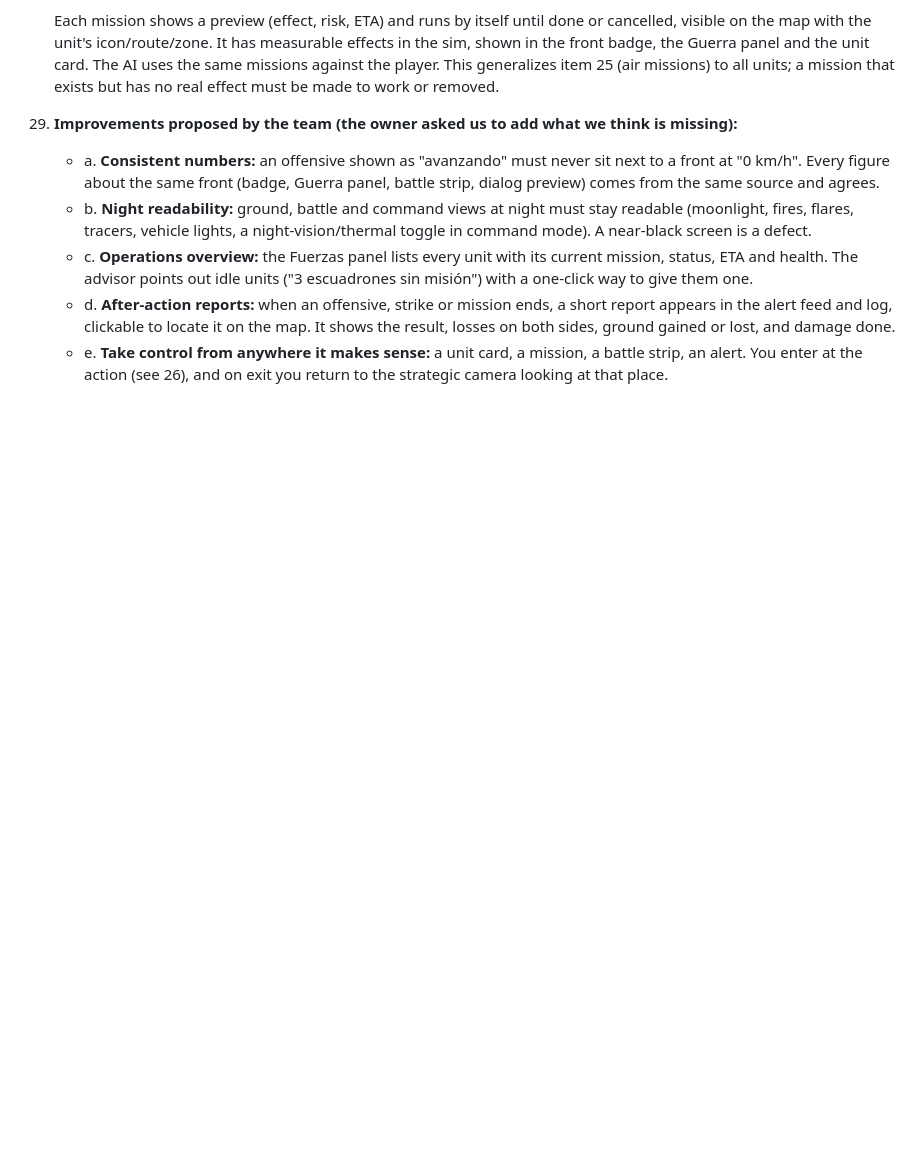
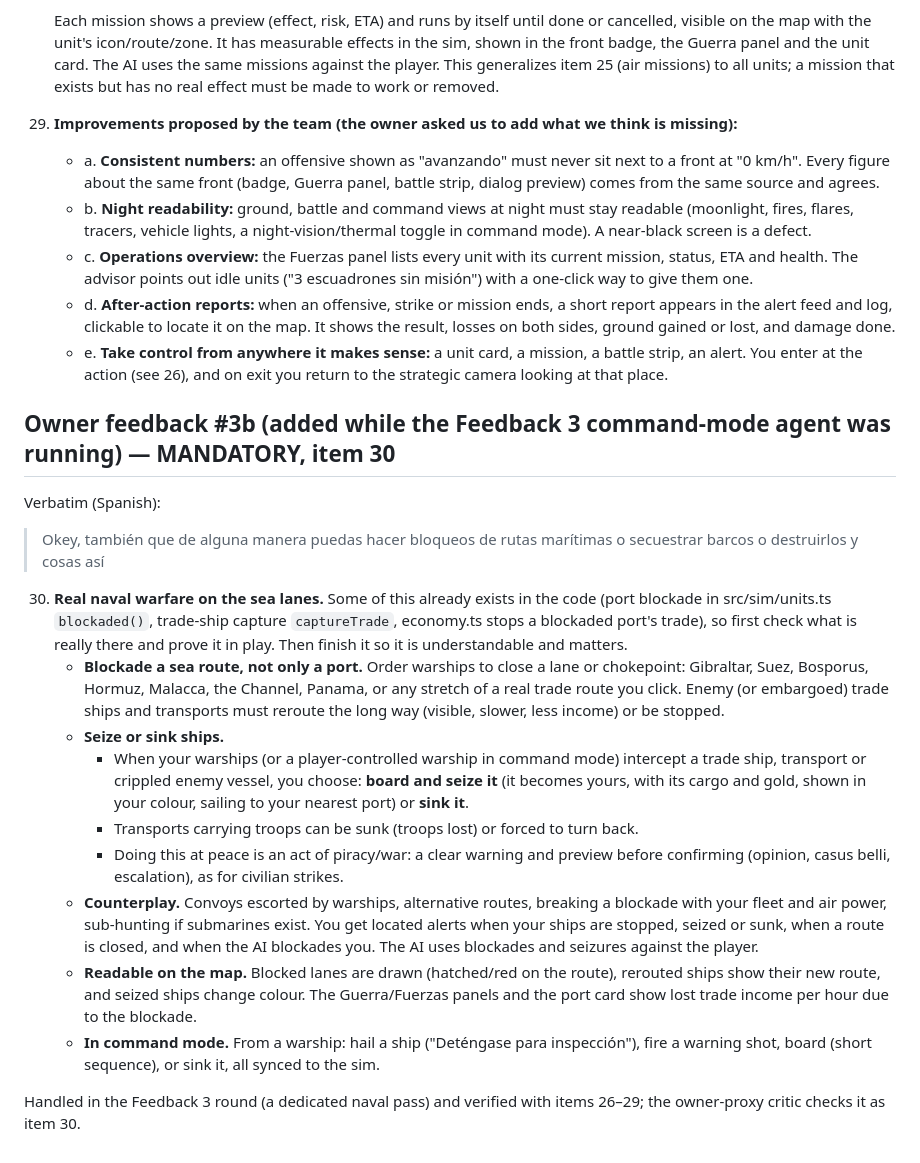
Before and after one commit to escora23/Joc, a Markdown page: docs/FEEDBACK-1.md, the part around the change. GitHub-like rendering; blank space fills up the shorter version.

Commit message:
FEEDBACK-1: owner item 30 (naval warfare: blockade sea routes and chokepoints, seize or sink ships, convoys, AI, command mode)
Co-Authored-By: Claude Opus 5.5 <noreply@anthropic.com>

Claude-Session: https://claude.ai/code/session_01C7wEm8y5j3LVbZViDkmRez

```diff
--- a/docs/FEEDBACK-1.md
+++ b/docs/FEEDBACK-1.md
@@ -181,3 +181,33 @@ What it means (each is a hard requirement; the owner-proxy critic checks them as
       and damage done.
     - e. **Take control from anywhere it makes sense:** a unit card, a mission, a battle strip, an alert. You enter
       at the action (see 26), and on exit you return to the strategic camera looking at that place.
+
+## Owner feedback #3b (added while the Feedback 3 command-mode agent was running) — MANDATORY, item 30
+
+Verbatim (Spanish):
+
+> Okey, también que de alguna manera puedas hacer bloqueos de rutas marítimas o secuestrar barcos o destruirlos y cosas así
+
+30. **Real naval warfare on the sea lanes.** Some of this already exists in the code (port blockade in
+    src/sim/units.ts `blockaded()`, trade-ship capture `captureTrade`, economy.ts stops a blockaded port's trade), so
+    first check what is really there and prove it in play. Then finish it so it is understandable and matters.
+    - **Blockade a sea route, not only a port.** Order warships to close a lane or chokepoint: Gibraltar, Suez, Bosporus,
+      Hormuz, Malacca, the Channel, Panama, or any stretch of a real trade route you click. Enemy (or embargoed)
+      trade ships and transports must reroute the long way (visible, slower, less income) or be stopped.
+    - **Seize or sink ships.**
+      - When your warships (or a player-controlled warship in command mode) intercept a trade ship, transport or
+        crippled enemy vessel, you choose: **board and seize it** (it becomes yours, with its cargo and gold, shown
+        in your colour, sailing to your nearest port) or **sink it**.
+      - Transports carrying troops can be sunk (troops lost) or forced to turn back.
+      - Doing this at peace is an act of piracy/war: a clear warning and preview before confirming (opinion,
+        casus belli, escalation), as for civilian strikes.
+    - **Counterplay.** Convoys escorted by warships, alternative routes, breaking a blockade with your fleet and air
+      power, sub-hunting if submarines exist. You get located alerts when your ships are stopped, seized or sunk,
+      when a route is closed, and when the AI blockades you. The AI uses blockades and seizures against the player.
+    - **Readable on the map.** Blocked lanes are drawn (hatched/red on the route), rerouted ships show their new
+      route, and seized ships change colour. The Guerra/Fuerzas panels and the port card show lost trade income per
+      hour due to the blockade.
+    - **In command mode.** From a warship: hail a ship ("Deténgase para inspección"), fire a warning shot, board
+      (short sequence), or sink it, all synced to the sim.
+
+Handled in the Feedback 3 round (a dedicated naval pass) and verified with items 26–29; the owner-proxy critic checks it as item 30.
```
